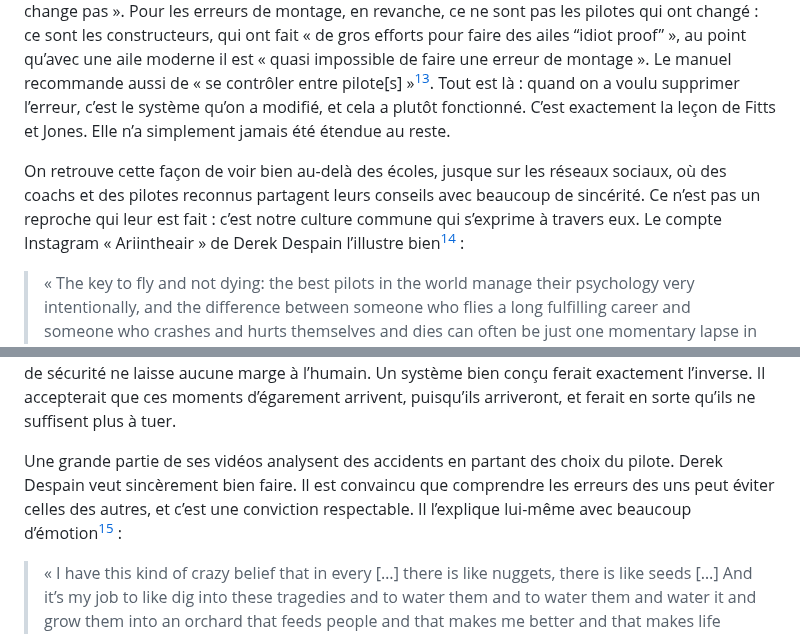
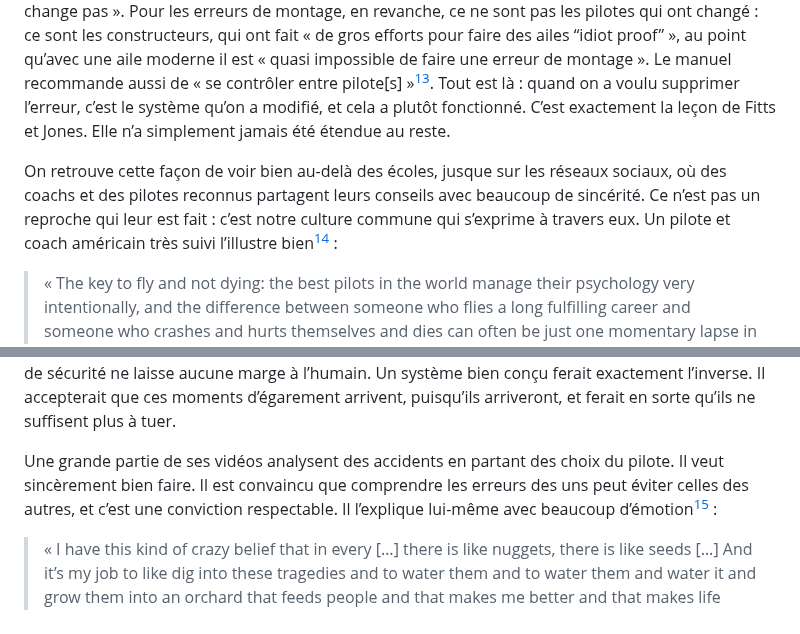
Before and after one commit to julien66/pgsecurite, a Markdown page: chapitres/12-mythe-2.md, 2 parts joined by grey strips. Rendered like a GitHub page.

Commit message:
Ne plus nommer le coach dans le corps du texte (ch. 12)
Co-Authored-By: Claude Opus 5.5 <noreply@anthropic.com>
Claude-Session: https://claude.ai/code/session_014bBPrTPmF5RBeNbDiqHBo6

```diff
--- a/chapitres/12-mythe-2.md
+++ b/chapitres/12-mythe-2.md
@@ -151,13 +151,13 @@ Il ne s’agit pas d’une dérive marginale : c’est la doctrine écrite noir
 
 Soyons justes : le même chapitre contient aussi, presque par accident, une leçon parfaitement systémique. L’oubli d’accrochage en delta y est décrit comme responsable d’« environ 1 accident grave sur deux », et le texte constate que, « d’année en année, depuis que le sport existe, cela ne change pas ». Pour les erreurs de montage, en revanche, ce ne sont pas les pilotes qui ont changé : ce sont les constructeurs, qui ont fait « de gros efforts pour faire des ailes “idiot proof” », au point qu’avec une aile moderne il est « quasi impossible de faire une erreur de montage ». Le manuel recommande aussi de « se contrôler entre pilote[s] »[^c-manuel-materiel]. Tout est là : quand on a voulu supprimer l’erreur, c’est le système qu’on a modifié, et cela a plutôt fonctionné. C’est exactement la leçon de Fitts et Jones. Elle n’a simplement jamais été étendue au reste.
 
-On retrouve cette façon de voir bien au-delà des écoles, jusque sur les réseaux sociaux, où des coachs et des pilotes reconnus partagent leurs conseils avec beaucoup de sincérité. Ce n’est pas un reproche qui leur est fait : c’est notre culture commune qui s’exprime à travers eux. Le compte Instagram « Ariintheair » de Derek Despain l’illustre bien[^c-despein] :
+On retrouve cette façon de voir bien au-delà des écoles, jusque sur les réseaux sociaux, où des coachs et des pilotes reconnus partagent leurs conseils avec beaucoup de sincérité. Ce n’est pas un reproche qui leur est fait : c’est notre culture commune qui s’exprime à travers eux. Un pilote et coach américain très suivi l’illustre bien[^c-despein] :
 
 > « The key to fly and not dying: the best pilots in the world manage their psychology very intentionally, and the difference between someone who flies a long fulfilling career and someone who crashes and hurts themselves and dies can often be just one momentary lapse in their psychological, physiological or emotional states. »
 
 Autrement dit : la clé pour voler sans mourir, c’est que les meilleurs pilotes du monde gèrent leur psychologie de façon très délibérée, et la différence entre celui qui vit une longue et belle carrière et celui qui s’écrase, se blesse ou se tue tient souvent à un seul instant d’égarement psychologique, physiologique ou émotionnel. Le conseil est bon, et chaque pilote gagne à le suivre. On peut pourtant en tirer une autre leçon : si la vie tient à un seul moment d’inattention, alors notre système de sécurité ne laisse aucune marge à l’humain. Un système bien conçu ferait exactement l’inverse. Il accepterait que ces moments d’égarement arrivent, puisqu’ils arriveront, et ferait en sorte qu’ils ne suffisent plus à tuer.
 
-Une grande partie de ses vidéos analysent des accidents en partant des choix du pilote. Derek Despain veut sincèrement bien faire. Il est convaincu que comprendre les erreurs des uns peut éviter celles des autres, et c’est une conviction respectable. Il l’explique lui-même avec beaucoup d’émotion[^c-despein-2] :
+Une grande partie de ses vidéos analysent des accidents en partant des choix du pilote. Il veut sincèrement bien faire. Il est convaincu que comprendre les erreurs des uns peut éviter celles des autres, et c’est une conviction respectable. Il l’explique lui-même avec beaucoup d’émotion[^c-despein-2] :
 
 > « I have this kind of crazy belief that in every […] there is like nuggets, there is like seeds […] And it’s my job to like dig into these tragedies and to water them and to water them and water it and grow them into an orchard that feeds people and that makes me better and that makes life mean something. »
 
```
